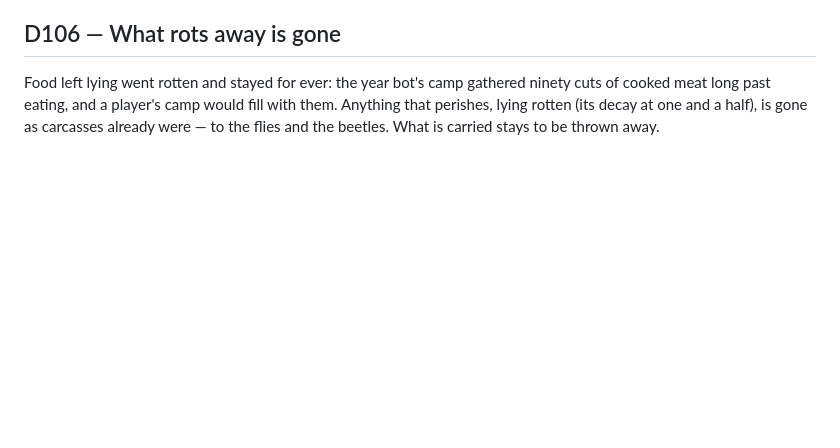
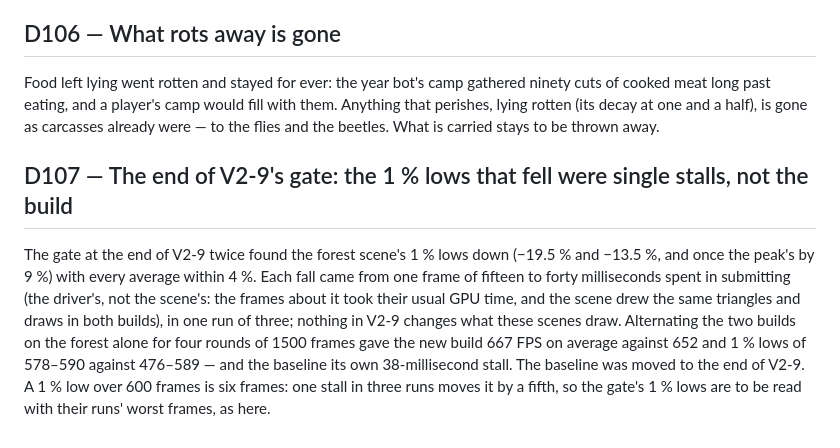
Before and after one commit to seanhoff561/Hearth, a Markdown page: DECISIONS.md, the part around the change. GitHub-like rendering; blank space fills up the shorter version.

```diff
--- a/DECISIONS.md
+++ b/DECISIONS.md
@@ -1231,3 +1231,15 @@ Food left lying went rotten and stayed for ever: the year bot's camp gathered ni
 cooked meat long past eating, and a player's camp would fill with them. Anything that perishes,
 lying rotten (its decay at one and a half), is gone as carcasses already were — to the flies and
 the beetles. What is carried stays to be thrown away.
+
+## D107 — The end of V2-9's gate: the 1 % lows that fell were single stalls, not the build
+The gate at the end of V2-9 twice found the forest scene's 1 % lows down (−19.5 % and −13.5 %,
+and once the peak's by 9 %) with every average within 4 %. Each fall came from one frame of
+fifteen to forty milliseconds spent in submitting (the driver's, not the scene's: the frames
+about it took their usual GPU time, and the scene drew the same triangles and draws in both
+builds), in one run of three; nothing in V2-9 changes what these scenes draw. Alternating the
+two builds on the forest alone for four rounds of 1500 frames gave the new build 667 FPS on
+average against 652 and 1 % lows of 578–590 against 476–589 — and the baseline its own
+38-millisecond stall. The baseline was moved to the end of V2-9. A 1 % low over 600 frames is
+six frames: one stall in three runs moves it by a fifth, so the gate's 1 % lows are to be read
+with their runs' worst frames, as here.
```
Also changed, not shown: PROGRESS.md (+32 -25 lines).
